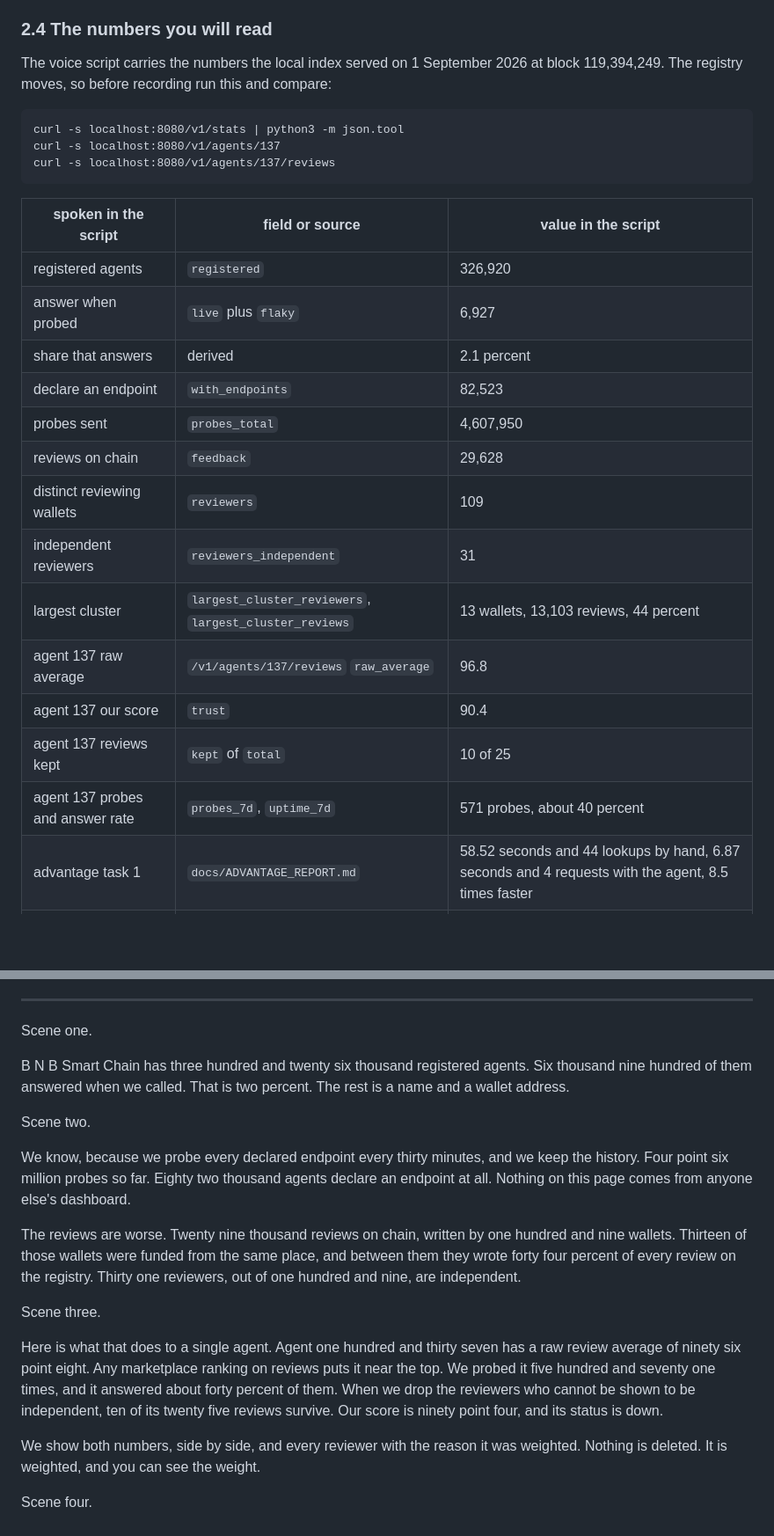
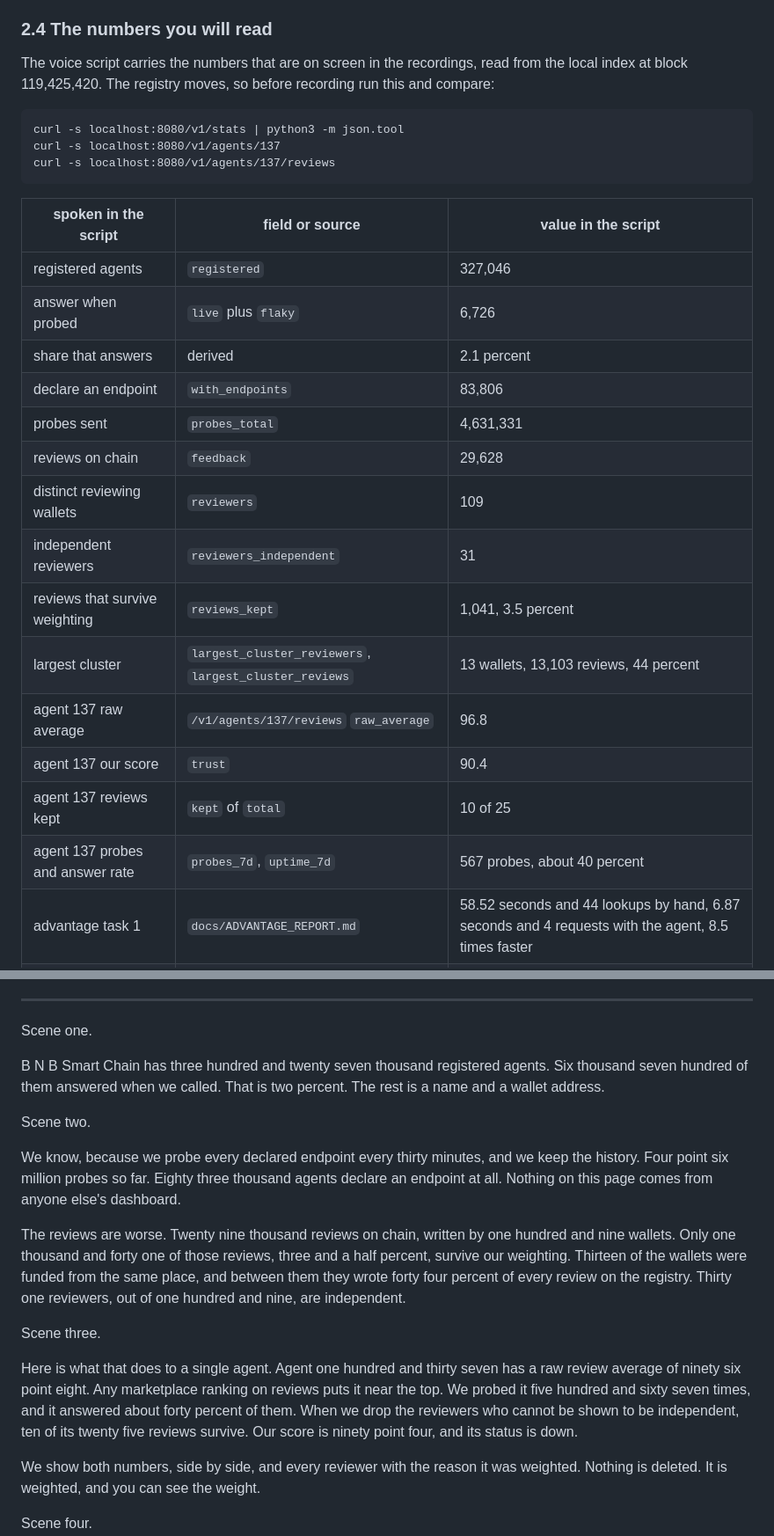
Before and after one commit to big14way/Trustlist, a Markdown page: docs/DEMO_VIDEO.md, 2 parts joined by grey strips. Shown at 88% size. GitHub-like rendering; blank space fills up the shorter version.

Commit message:
DEMO_VIDEO: the voice says the numbers that are on screen
Three lines named figures the recordings do not show: the registered and
answering counts had moved by record time, the endpoint count too, and
agent 137 had been probed 567 times, not 571. The big 'independent voices'
card on the stats page, 1,041 reviews, was never spoken. Each line now
says what the frame under it shows.

````diff
--- a/docs/DEMO_VIDEO.md
+++ b/docs/DEMO_VIDEO.md
@@ -147,8 +147,8 @@ name Yield Scout in scene 4 of the voice script; the rest stays true.
 
 ### 2.4 The numbers you will read
 
-The voice script carries the numbers the local index served on 1 September
-2026 at block 119,394,249. The registry moves, so before recording run this
+The voice script carries the numbers that are on screen in the recordings,
+read from the local index at block 119,425,420. The registry moves, so before recording run this
 and compare:
 
 ```
@@ -159,19 +159,20 @@ curl -s localhost:8080/v1/agents/137/reviews
 
 | spoken in the script | field or source | value in the script |
 |---|---|---|
-| registered agents | `registered` | 326,920 |
-| answer when probed | `live` plus `flaky` | 6,927 |
+| registered agents | `registered` | 327,046 |
+| answer when probed | `live` plus `flaky` | 6,726 |
 | share that answers | derived | 2.1 percent |
-| declare an endpoint | `with_endpoints` | 82,523 |
-| probes sent | `probes_total` | 4,607,950 |
+| declare an endpoint | `with_endpoints` | 83,806 |
+| probes sent | `probes_total` | 4,631,331 |
 | reviews on chain | `feedback` | 29,628 |
 | distinct reviewing wallets | `reviewers` | 109 |
 | independent reviewers | `reviewers_independent` | 31 |
+| reviews that survive weighting | `reviews_kept` | 1,041, 3.5 percent |
 | largest cluster | `largest_cluster_reviewers`, `largest_cluster_reviews` | 13 wallets, 13,103 reviews, 44 percent |
 | agent 137 raw average | `/v1/agents/137/reviews` `raw_average` | 96.8 |
 | agent 137 our score | `trust` | 90.4 |
 | agent 137 reviews kept | `kept` of `total` | 10 of 25 |
-| agent 137 probes and answer rate | `probes_7d`, `uptime_7d` | 571 probes, about 40 percent |
+| agent 137 probes and answer rate | `probes_7d`, `uptime_7d` | 567 probes, about 40 percent |
 | advantage task 1 | `docs/ADVANTAGE_REPORT.md` | 58.52 seconds and 44 lookups by hand, 6.87 seconds and 4 requests with the agent, 8.5 times faster |
 | advantage tasks 2 and 3 | same | 1.1 times and 1.7 times |
 | first mainnet hire | `scripts/tx_log.md` | job 56675, 31 August 2026 |
@@ -284,17 +285,17 @@ letter. "PancakeSwap" is one word.
 
 Scene one.
 
-B N B Smart Chain has three hundred and twenty six thousand registered agents. Six thousand nine hundred of them answered when we called. That is two percent. The rest is a name and a wallet address.
+B N B Smart Chain has three hundred and twenty seven thousand registered agents. Six thousand seven hundred of them answered when we called. That is two percent. The rest is a name and a wallet address.
 
 Scene two.
 
-We know, because we probe every declared endpoint every thirty minutes, and we keep the history. Four point six million probes so far. Eighty two thousand agents declare an endpoint at all. Nothing on this page comes from anyone else's dashboard.
+We know, because we probe every declared endpoint every thirty minutes, and we keep the history. Four point six million probes so far. Eighty three thousand agents declare an endpoint at all. Nothing on this page comes from anyone else's dashboard.
 
-The reviews are worse. Twenty nine thousand reviews on chain, written by one hundred and nine wallets. Thirteen of those wallets were funded from the same place, and between them they wrote forty four percent of every review on the registry. Thirty one reviewers, out of one hundred and nine, are independent.
+The reviews are worse. Twenty nine thousand reviews on chain, written by one hundred and nine wallets. Only one thousand and forty one of those reviews, three and a half percent, survive our weighting. Thirteen of the wallets were funded from the same place, and between them they wrote forty four percent of every review on the registry. Thirty one reviewers, out of one hundred and nine, are independent.
 
 Scene three.
 
-Here is what that does to a single agent. Agent one hundred and thirty seven has a raw review average of ninety six point eight. Any marketplace ranking on reviews puts it near the top. We probed it five hundred and seventy one times, and it answered about forty percent of them. When we drop the reviewers who cannot be shown to be independent, ten of its twenty five reviews survive. Our score is ninety point four, and its status is down.
+Here is what that does to a single agent. Agent one hundred and thirty seven has a raw review average of ninety six point eight. Any marketplace ranking on reviews puts it near the top. We probed it five hundred and sixty seven times, and it answered about forty percent of them. When we drop the reviewers who cannot be shown to be independent, ten of its twenty five reviews survive. Our score is ninety point four, and its status is down.
 
 We show both numbers, side by side, and every reviewer with the reason it was weighted. Nothing is deleted. It is weighted, and you can see the weight.
 
````
